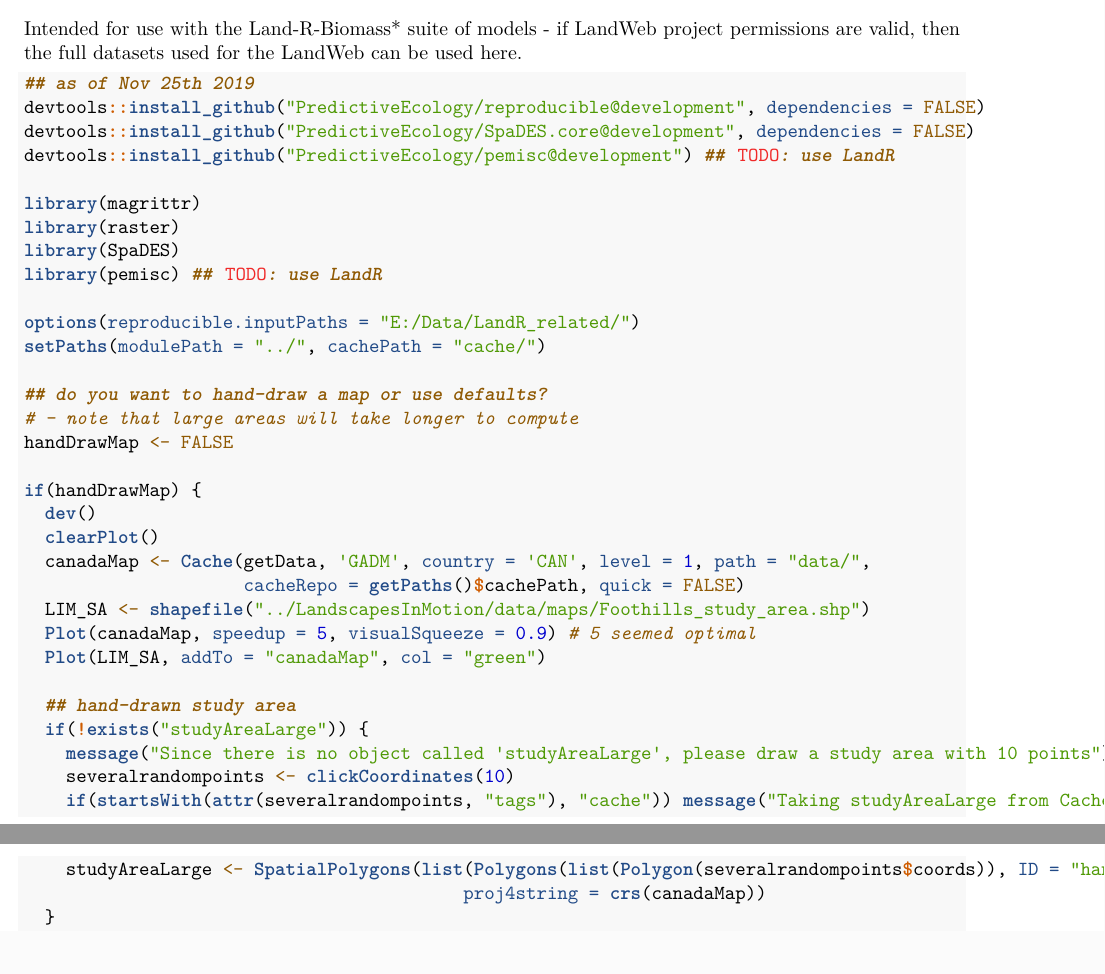
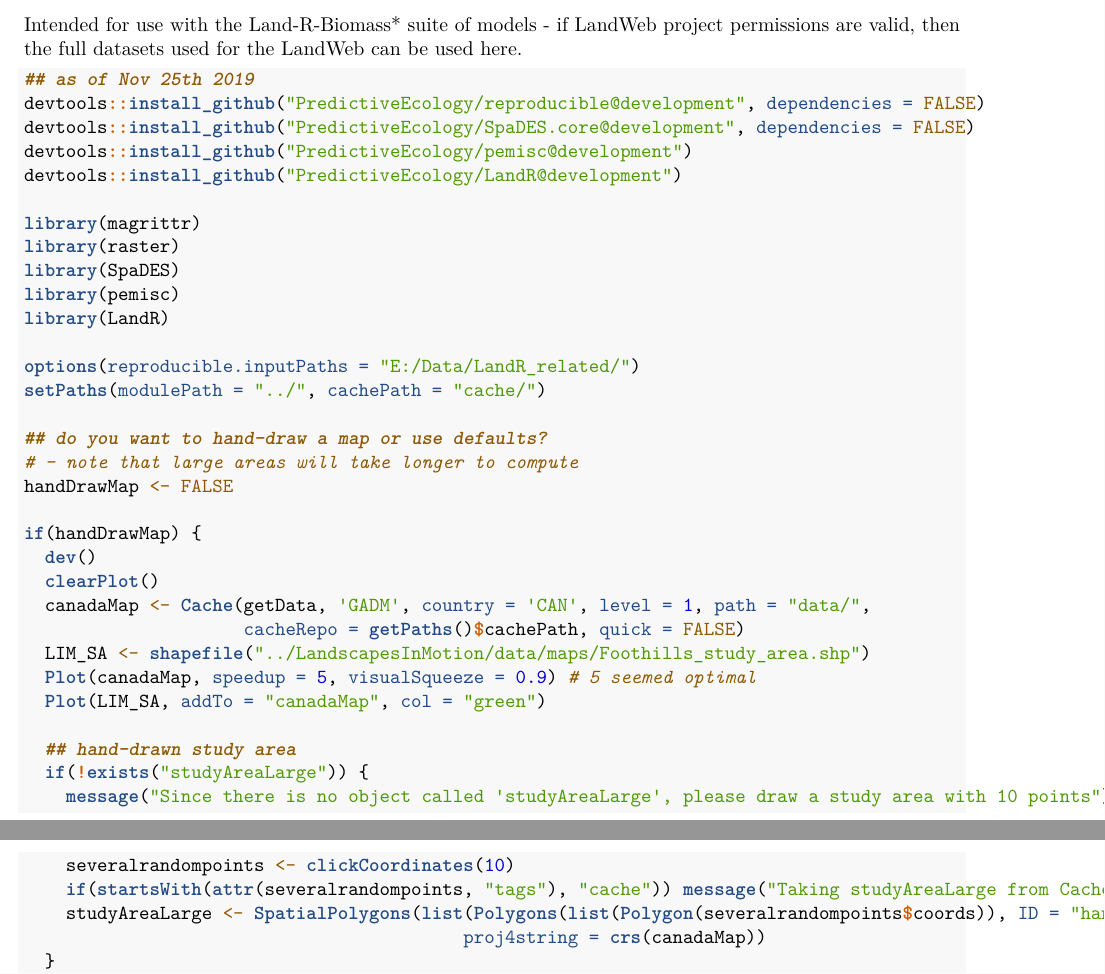
Before and after one commit to PredictiveEcology/Biomass_speciesData, an R Markdown document (BiomassSpeciesData.Rmd): two parts of pages 1 and 2 of 2, joined at a grey line, cut so that both start at the same text. Rendered offline with R 4.5, knitr and Pandoc, then LaTeX, with nearby package versions.

Commit message:
use 'LandR' package

```diff
--- a/BiomassSpeciesData.Rmd
+++ b/BiomassSpeciesData.Rmd
@@ -26,12 +26,14 @@ Intended for use with the Land-R-Biomass* suite of models - if LandWeb project p
 ## as of Nov 25th 2019
 devtools::install_github("PredictiveEcology/reproducible@development", dependencies = FALSE)
 devtools::install_github("PredictiveEcology/SpaDES.core@development", dependencies = FALSE)
-devtools::install_github("PredictiveEcology/pemisc@development") ## TODO: use LandR
+devtools::install_github("PredictiveEcology/pemisc@development")
+devtools::install_github("PredictiveEcology/LandR@development")
 
 library(magrittr)
 library(raster)
 library(SpaDES)
-library(pemisc) ## TODO: use LandR
+library(pemisc)
+library(LandR)
 
 options(reproducible.inputPaths = "E:/Data/LandR_related/")
 setPaths(modulePath = "../", cachePath = "cache/")
```
Also changed, not shown: BiomassSpeciesData.R (+3 -3 lines), R/prepSpeciesLayers.R (+2 -2 lines), R/vegLayers_Functions.R (+3 -3 lines).
